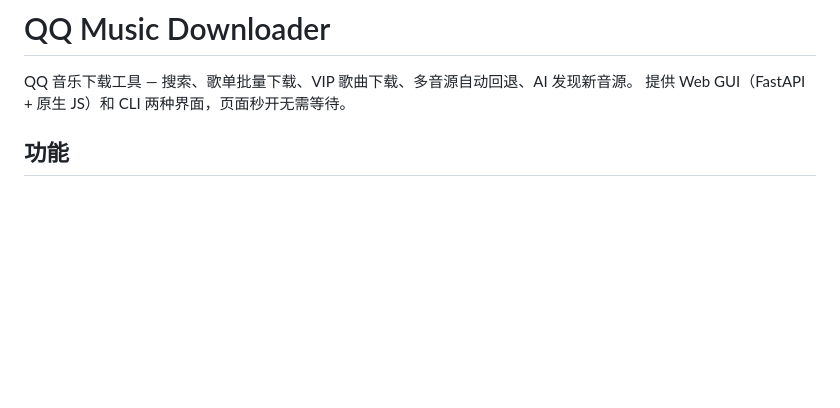
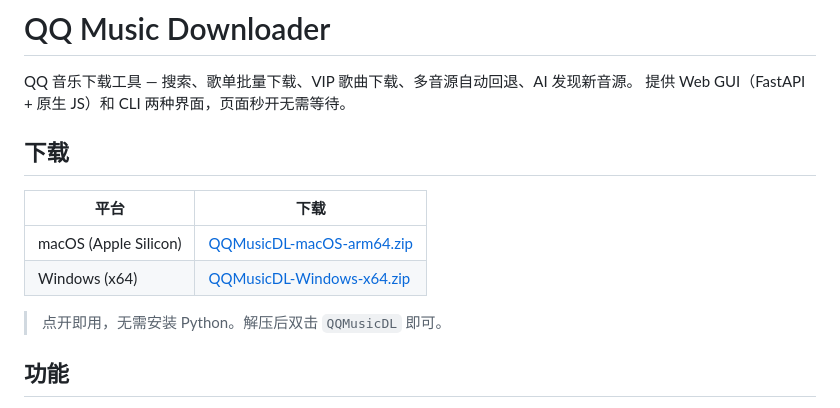
Before and after one commit to dylan121322/music-dl, a Markdown page: README.md, the part around the change. GitHub-like rendering; blank space fills up the shorter version.

Commit message:
Add release download links to README
Co-Authored-By: Claude Opus 4.7 <noreply@anthropic.com>

```diff
--- a/README.md
+++ b/README.md
@@ -2,6 +2,15 @@
 
 QQ 音乐下载工具 — 搜索、歌单批量下载、VIP 歌曲下载、多音源自动回退、AI 发现新音源。
 提供 Web GUI（FastAPI + 原生 JS）和 CLI 两种界面，页面秒开无需等待。
+
+## 下载
+
+| 平台 | 下载 |
+|------|------|
+| macOS (Apple Silicon) | [QQMusicDL-macOS-arm64.zip](https://github.com/dylan121322/qqmusic-dl/releases/latest) |
+| Windows (x64) | [QQMusicDL-Windows-x64.zip](https://github.com/dylan121322/qqmusic-dl/releases/latest) |
+
+> 点开即用，无需安装 Python。解压后双击 `QQMusicDL` 即可。
 
 ## 功能
 
```
